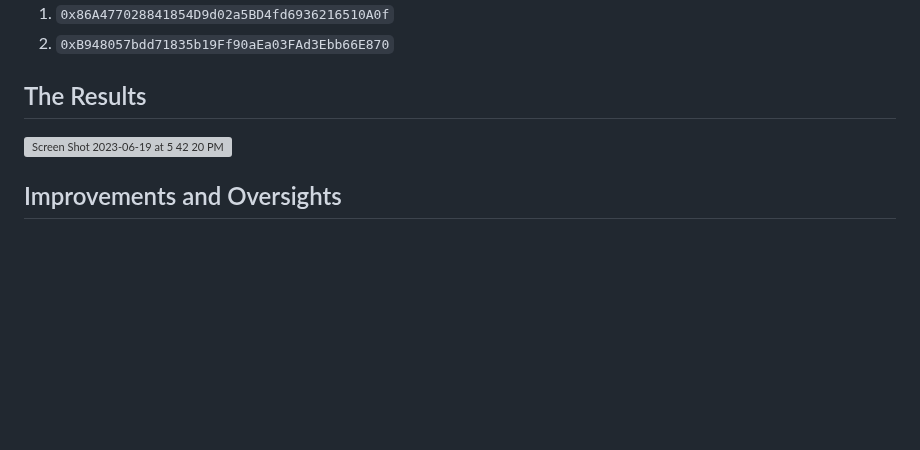
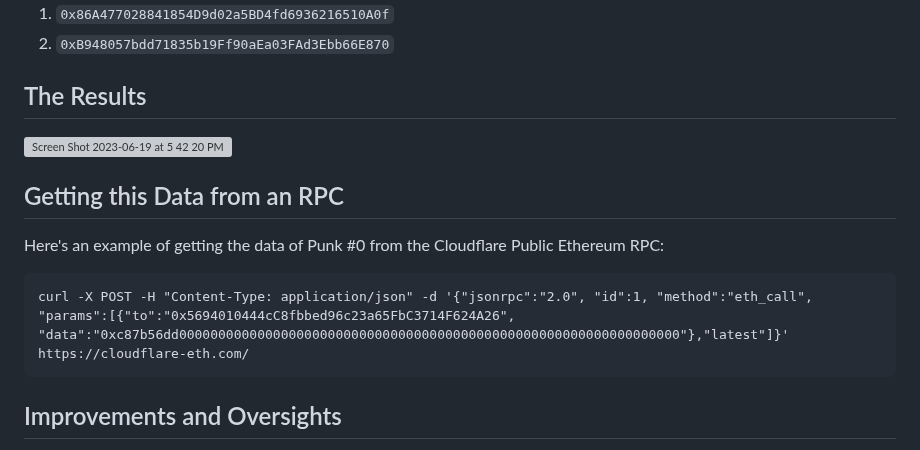
Before and after one commit to johnnyshankman/radioactive-punks-onchain, a Markdown page: readme.md, the part around the change. GitHub-like rendering; blank space fills up the shorter version; grey boxes are pictures that could not be loaded.

Commit message:
RPC info

````diff
--- a/readme.md
+++ b/readme.md
@@ -121,6 +121,13 @@ Goerli
 
 <img width="504" alt="Screen Shot 2023-06-19 at 5 42 20 PM" src="https://github.com/johnnyshankman/radioactive-punks-onchain/assets/6632701/8f080d3c-a998-4507-93fd-eeba276bd14b">
 
+## Getting this Data from an RPC
+
+Here's an example of getting the data of Punk #0 from the Cloudflare Public Ethereum RPC:
+```
+curl -X POST -H "Content-Type: application/json" -d '{"jsonrpc":"2.0", "id":1, "method":"eth_call", "params":[{"to":"0x5694010444cC8fbbed96c23a65FbC3714F624A26", "data":"0xc87b56dd0000000000000000000000000000000000000000000000000000000000000000"},"latest"]}' https://cloudflare-eth.com/
+```
+
 ## Improvements and Oversights
 
 1. Had I reordered the BytesHyperstructure to use the same indexing as the original NFT contract, I could've avoided the need for the entire `TOKEN_ID_TO_BYTES_LOOKUP` data structure, saving quite a lot of gas on deployment.
````
